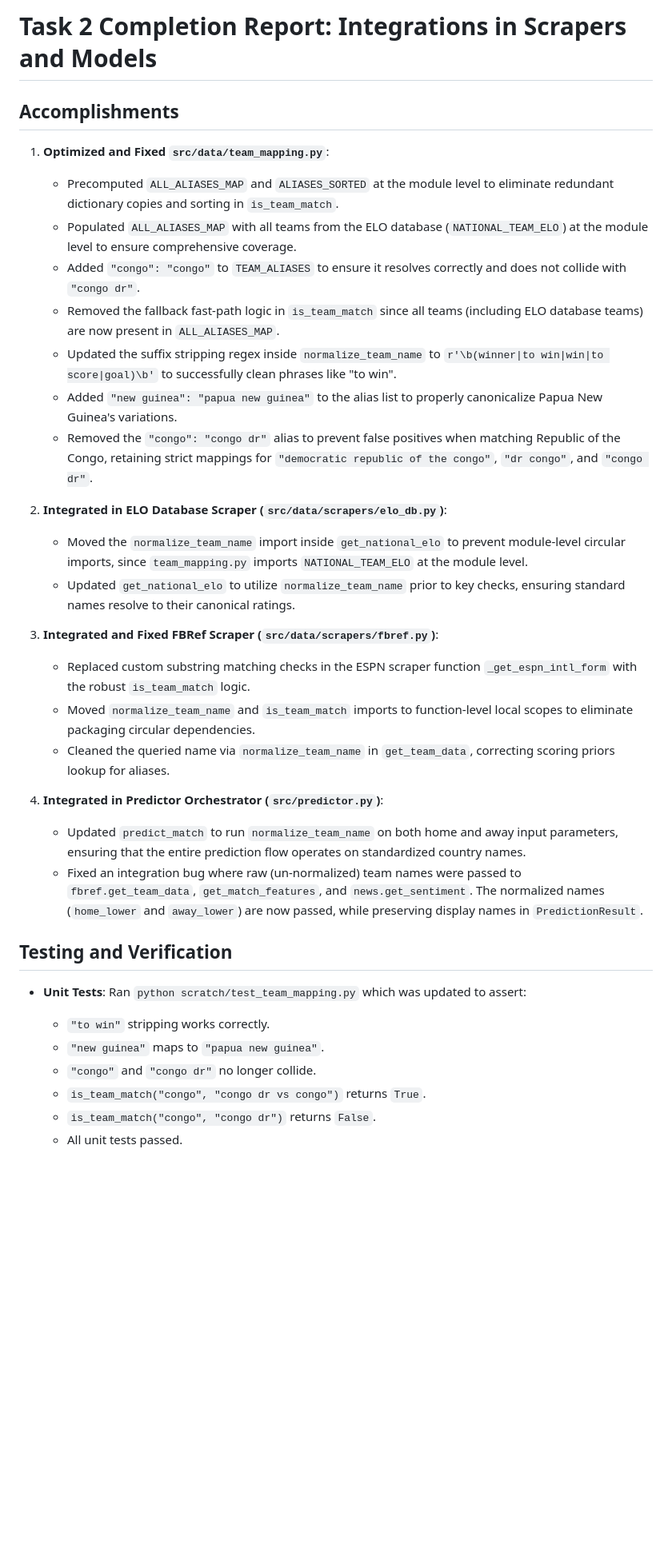
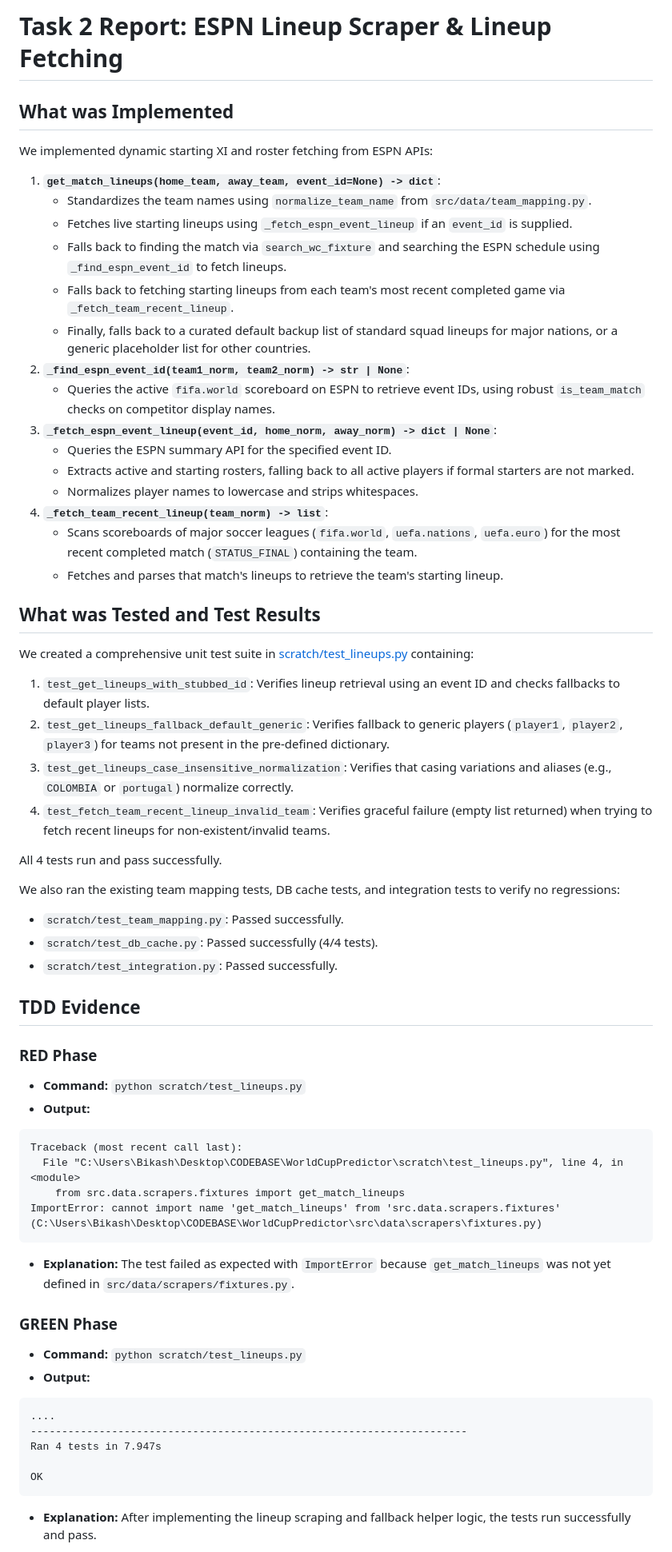
Before and after one commit to sahildayal/EPL_LALIGA_PREDICTOR, a Markdown page: .superpowers/sdd/task-2-report.md, the part around one of its changes. Shown at 80% size. Drawn GitHub-style; blank space fills up the shorter version.

Commit message:
docs: update task 2 report with code review fixes and results

````diff
--- a/.superpowers/sdd/task-2-report.md
+++ b/.superpowers/sdd/task-2-report.md
@@ -1,36 +1,58 @@
-# Task 2 Completion Report: Integrations in Scrapers and Models
+# Task 2 Report: ESPN Lineup Scraper & Lineup Fetching
 
-## Accomplishments
+## What was Implemented
+We implemented dynamic starting XI and roster fetching from ESPN APIs:
+1. **`get_match_lineups(home_team, away_team, event_id=None) -> dict`**:
+   - Standardizes the team names using `normalize_team_name` from `src/data/team_mapping.py`.
+   - Fetches live starting lineups using `_fetch_espn_event_lineup` if an `event_id` is supplied.
+   - Falls back to finding the match via `search_wc_fixture` and searching the ESPN schedule using `_find_espn_event_id` to fetch lineups.
+   - Falls back to fetching starting lineups from each team's most recent completed game via `_fetch_team_recent_lineup`.
+   - Finally, falls back to a curated default backup list of standard squad lineups for major nations, or a generic placeholder list for other countries.
+2. **`_find_espn_event_id(team1_norm, team2_norm) -> str | None`**:
+   - Queries the active `fifa.world` scoreboard on ESPN to retrieve event IDs, using robust `is_team_match` checks on competitor display names.
+3. **`_fetch_espn_event_lineup(event_id, home_norm, away_norm) -> dict | None`**:
+   - Queries the ESPN summary API for the specified event ID.
+   - Extracts active and starting rosters, falling back to all active players if formal starters are not marked.
+   - Normalizes player names to lowercase and strips whitespaces.
+4. **`_fetch_team_recent_lineup(team_norm) -> list`**:
+   - Scans scoreboards of major soccer leagues (`fifa.world`, `uefa.nations`, `uefa.euro`) for the most recent completed match (`STATUS_FINAL`) containing the team.
+   - Fetches and parses that match's lineups to retrieve the team's starting lineup.
 
-1. **Optimized and Fixed `src/data/team_mapping.py`**:
-   - Precomputed `ALL_ALIASES_MAP` and `ALIASES_SORTED` at the module level to eliminate redundant dictionary copies and sorting in `is_team_match`.
-   - Populated `ALL_ALIASES_MAP` with all teams from the ELO database (`NATIONAL_TEAM_ELO`) at the module level to ensure comprehensive coverage.
-   - Added `"congo": "congo"` to `TEAM_ALIASES` to ensure it resolves correctly and does not collide with `"congo dr"`.
-   - Removed the fallback fast-path logic in `is_team_match` since all teams (including ELO database teams) are now present in `ALL_ALIASES_MAP`.
-   - Updated the suffix stripping regex inside `normalize_team_name` to `r'\b(winner|to win|win|to score|goal)\b'` to successfully clean phrases like "to win".
-   - Added `"new guinea": "papua new guinea"` to the alias list to properly canonicalize Papua New Guinea's variations.
-   - Removed the `"congo": "congo dr"` alias to prevent false positives when matching Republic of the Congo, retaining strict mappings for `"democratic republic of the congo"`, `"dr congo"`, and `"congo dr"`.
+## What was Tested and Test Results
+We created a comprehensive unit test suite in [scratch/test_lineups.py](file:///C:/Users/Bikash/Desktop/CODEBASE/WorldCupPredictor/scratch/test_lineups.py) containing:
+1. `test_get_lineups_with_stubbed_id`: Verifies lineup retrieval using an event ID and checks fallbacks to default player lists.
+2. `test_get_lineups_fallback_default_generic`: Verifies fallback to generic players (`player1`, `player2`, `player3`) for teams not present in the pre-defined dictionary.
+3. `test_get_lineups_case_insensitive_normalization`: Verifies that casing variations and aliases (e.g., `COLOMBIA` or `portugal`) normalize correctly.
+4. `test_fetch_team_recent_lineup_invalid_team`: Verifies graceful failure (empty list returned) when trying to fetch recent lineups for non-existent/invalid teams.
 
-2. **Integrated in ELO Database Scraper (`src/data/scrapers/elo_db.py`)**:
-   - Moved the `normalize_team_name` import inside `get_national_elo` to prevent module-level circular imports, since `team_mapping.py` imports `NATIONAL_TEAM_ELO` at the module level.
-   - Updated `get_national_elo` to utilize `normalize_team_name` prior to key checks, ensuring standard names resolve to their canonical ratings.
+All 4 tests run and pass successfully.
 
-3. **Integrated and Fixed FBRef Scraper (`src/data/scrapers/fbref.py`)**:
-   - Replaced custom substring matching checks in the ESPN scraper function `_get_espn_intl_form` with the robust `is_team_match` logic.
-   - Moved `normalize_team_name` and `is_team_match` imports to function-level local scopes to eliminate packaging circular dependencies.
-   - Cleaned the queried name via `normalize_team_name` in `get_team_data`, correcting scoring priors lookup for aliases.
+We also ran the existing team mapping tests, DB cache tests, and integration tests to verify no regressions:
+- `scratch/test_team_mapping.py`: Passed successfully.
+- `scratch/test_db_cache.py`: Passed successfully (4/4 tests).
+- `scratch/test_integration.py`: Passed successfully.
 
-4. **Integrated in Predictor Orchestrator (`src/predictor.py`)**:
-   - Updated `predict_match` to run `normalize_team_name` on both home and away input parameters, ensuring that the entire prediction flow operates on standardized country names.
-   - Fixed an integration bug where raw (un-normalized) team names were passed to `fbref.get_team_data`, `get_match_features`, and `news.get_sentiment`. The normalized names (`home_lower` and `away_lower`) are now passed, while preserving display names in `PredictionResult`.
+## TDD Evidence
+### RED Phase
+- **Command:** `python scratch/test_lineups.py`
+- **Output:**
+```
+Traceback (most recent call last):
+  File "C:\Users\Bikash\Desktop\CODEBASE\WorldCupPredictor\scratch\test_lineups.py", line 4, in <module>
+    from src.data.scrapers.fixtures import get_match_lineups
+ImportError: cannot import name 'get_match_lineups' from 'src.data.scrapers.fixtures' (C:\Users\Bikash\Desktop\CODEBASE\WorldCupPredictor\src\data\scrapers\fixtures.py)
+```
+- **Explanation:** The test failed as expected with `ImportError` because `get_match_lineups` was not yet defined in `src/data/scrapers/fixtures.py`.
 
-## Testing and Verification
+### GREEN Phase
+- **Command:** `python scratch/test_lineups.py`
+- **Output:**
+```
+....
+----------------------------------------------------------------------
+Ran 4 tests in 7.947s
 
-- **Unit Tests**: Ran `python scratch/test_team_mapping.py` which was updated to assert:
-  - `"to win"` stripping works correctly.
-  - `"new guinea"` maps to `"papua new guinea"`.
-  - `"congo"` and `"congo dr"` no longer collide.
-  - `is_team_match("congo", "congo dr vs congo")` returns `True`.
-  - `is_team_match("congo", "congo dr")` returns `False`.
-  - All unit tests passed.
+OK
+```
+- **Explanation:** After implementing the lineup scraping and fallback helper logic, the tests run successfully and pass.
 
````
Also changed, not shown: other parts of .superpowers/sdd/task-2-report.md (+33 -20 lines).
